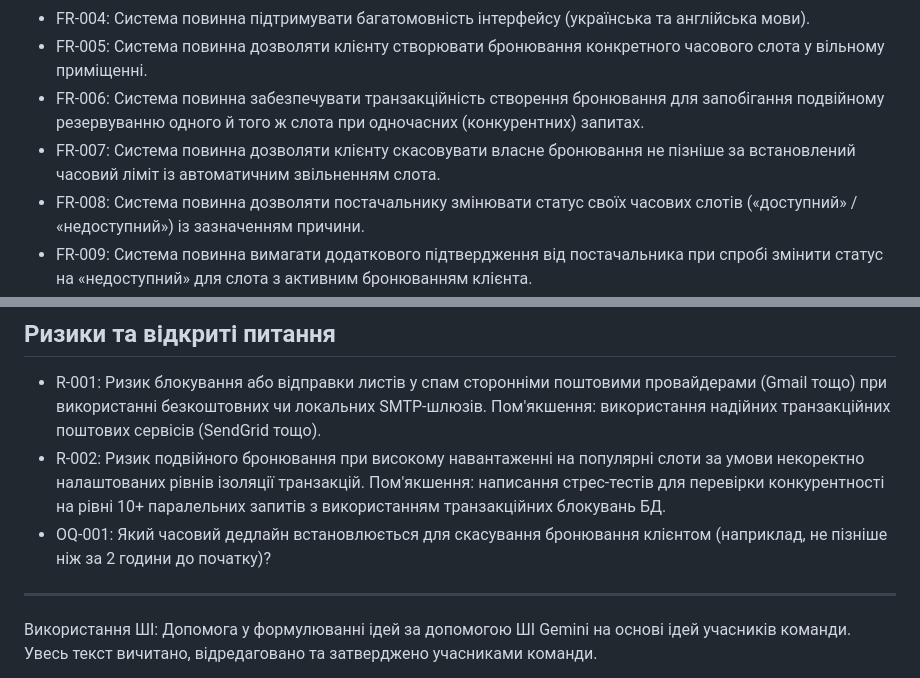
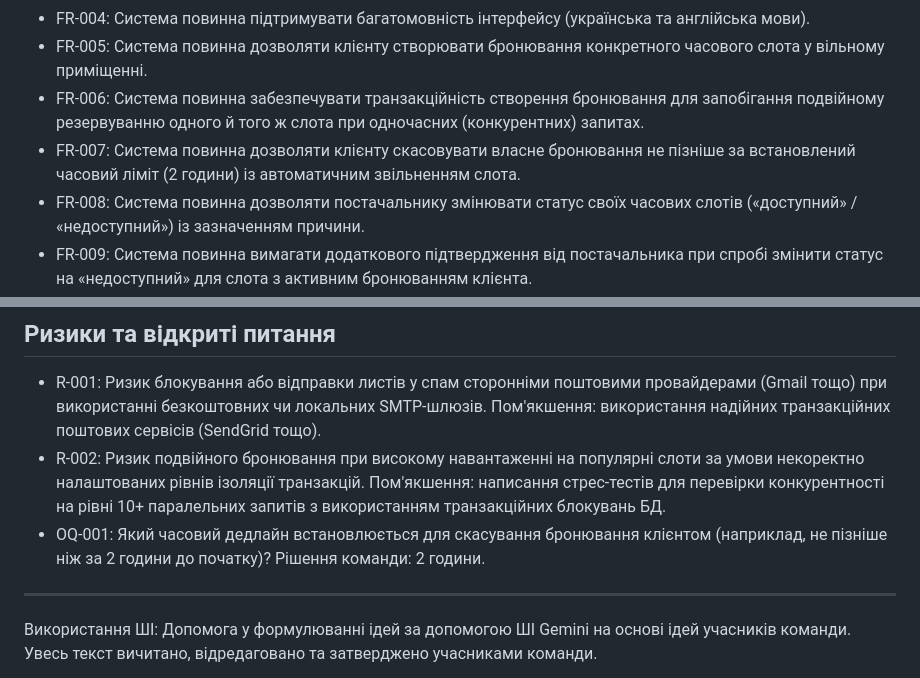
Before and after one commit to ukma-fin-ssdm-2026/reserve-flow, a Markdown page: docs/requirements/requirements.md, 2 parts joined by grey strips. Rendered like a GitHub page.

Commit message:
docs: oq-001 time decided

```diff
--- a/docs/requirements/requirements.md
+++ b/docs/requirements/requirements.md
@@ -22,7 +22,7 @@
 - FR-004: Система повинна підтримувати багатомовність інтерфейсу (українська та англійська мови).
 - FR-005: Система повинна дозволяти клієнту створювати бронювання конкретного часового слота у вільному приміщенні.
 - FR-006: Система повинна забезпечувати транзакційність створення бронювання для запобігання подвійному резервуванню одного й того ж слота при одночасних (конкурентних) запитах.
-- FR-007: Система повинна дозволяти клієнту скасовувати власне бронювання не пізніше за встановлений часовий ліміт із автоматичним звільненням слота.
+- FR-007: Система повинна дозволяти клієнту скасовувати власне бронювання не пізніше за встановлений часовий ліміт (2 години) із автоматичним звільненням слота.
 - FR-008: Система повинна дозволяти постачальнику змінювати статус своїх часових слотів («доступний» / «недоступний») із зазначенням причини.
 - FR-009: Система повинна вимагати додаткового підтвердження від постачальника при спробі змінити статус на «недоступний» для слота з активним бронюванням клієнта.
 - FR-010: Система повинна дозволяти постачальнику підтверджувати або відхиляти заявки на бронювання, вимагаючи обов'язкове вказування причини при відхиленні.
@@ -54,7 +54,7 @@
 ## Ризики та відкриті питання
 - R-001: Ризик блокування або відправки листів у спам сторонніми поштовими провайдерами (Gmail тощо) при використанні безкоштовних чи локальних SMTP-шлюзів. Пом'якшення: використання надійних транзакційних поштових сервісів (SendGrid тощо).
 - R-002: Ризик подвійного бронювання при високому навантаженні на популярні слоти за умови некоректно налаштованих рівнів ізоляції транзакцій. Пом'якшення: написання стрес-тестів для перевірки конкурентності на рівні 10+ паралельних запитів з використанням транзакційних блокувань БД.
-- OQ-001: Який часовий дедлайн встановлюється для скасування бронювання клієнтом (наприклад, не пізніше ніж за 2 години до початку)?
+- OQ-001: Який часовий дедлайн встановлюється для скасування бронювання клієнтом (наприклад, не пізніше ніж за 2 години до початку)? Рішення команди: 2 години.
 
 ---
 
```
Also changed, not shown: docs/requirements/user-stories.md (+1 -1 lines).
